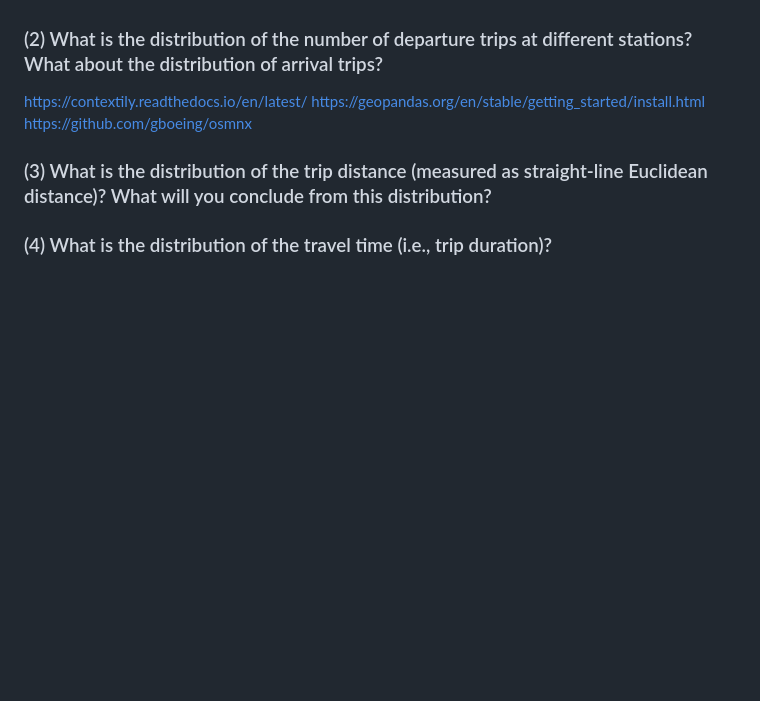
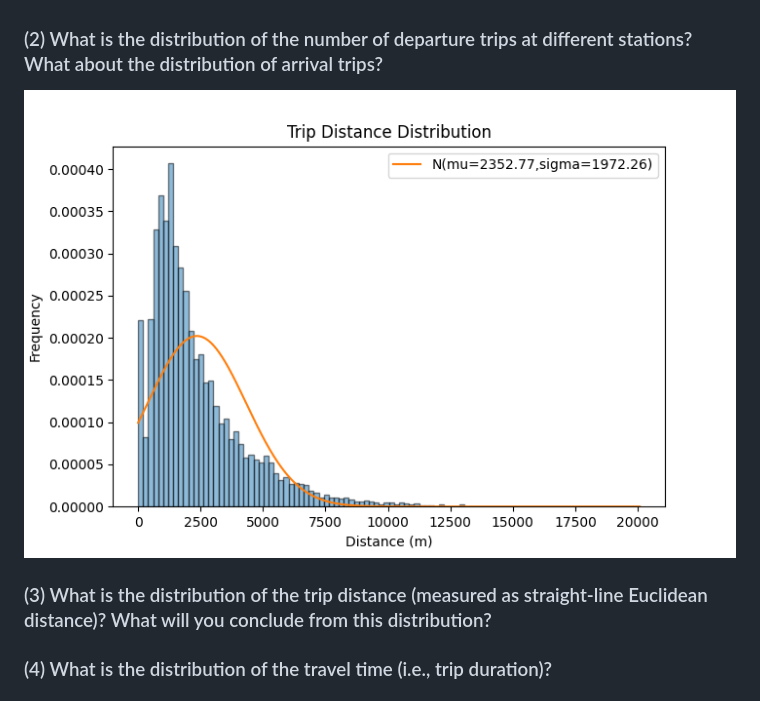
Before and after one commit to pzq123456/LSGI524A, a Markdown page: assiment1/Assiment1.md, the part around the change. Rendered like a GitHub page; pictures changed too: assiment1/imgs/t3q2.png (added); blank space fills up the shorter version.

```diff
--- a/assiment1/Assiment1.md
+++ b/assiment1/Assiment1.md
@@ -45,9 +45,8 @@ Data visualization based on the processed bike-sharing data. Please use the skil
 There are two peaks at around 8 am and 5 pm, and the peak around 5 pm is the highest, which may be due to people using shared bicycles when going to and from work. The usage is minimal in the early morning, which may be due to most people sleeping.
 
 ### (2) What is the distribution of the number of departure trips at different stations? What about the distribution of arrival trips?
-https://contextily.readthedocs.io/en/latest/
-https://geopandas.org/en/stable/getting_started/install.html
-https://github.com/gboeing/osmnx
+![](./imgs/t3q2.png)
+
 ### (3) What is the distribution of the trip distance (measured as straight-line Euclidean distance)? What will you conclude from this distribution?
 
 ### (4) What is the distribution of the travel time (i.e., trip duration)?
```
Also changed, not shown: 1 other file.
